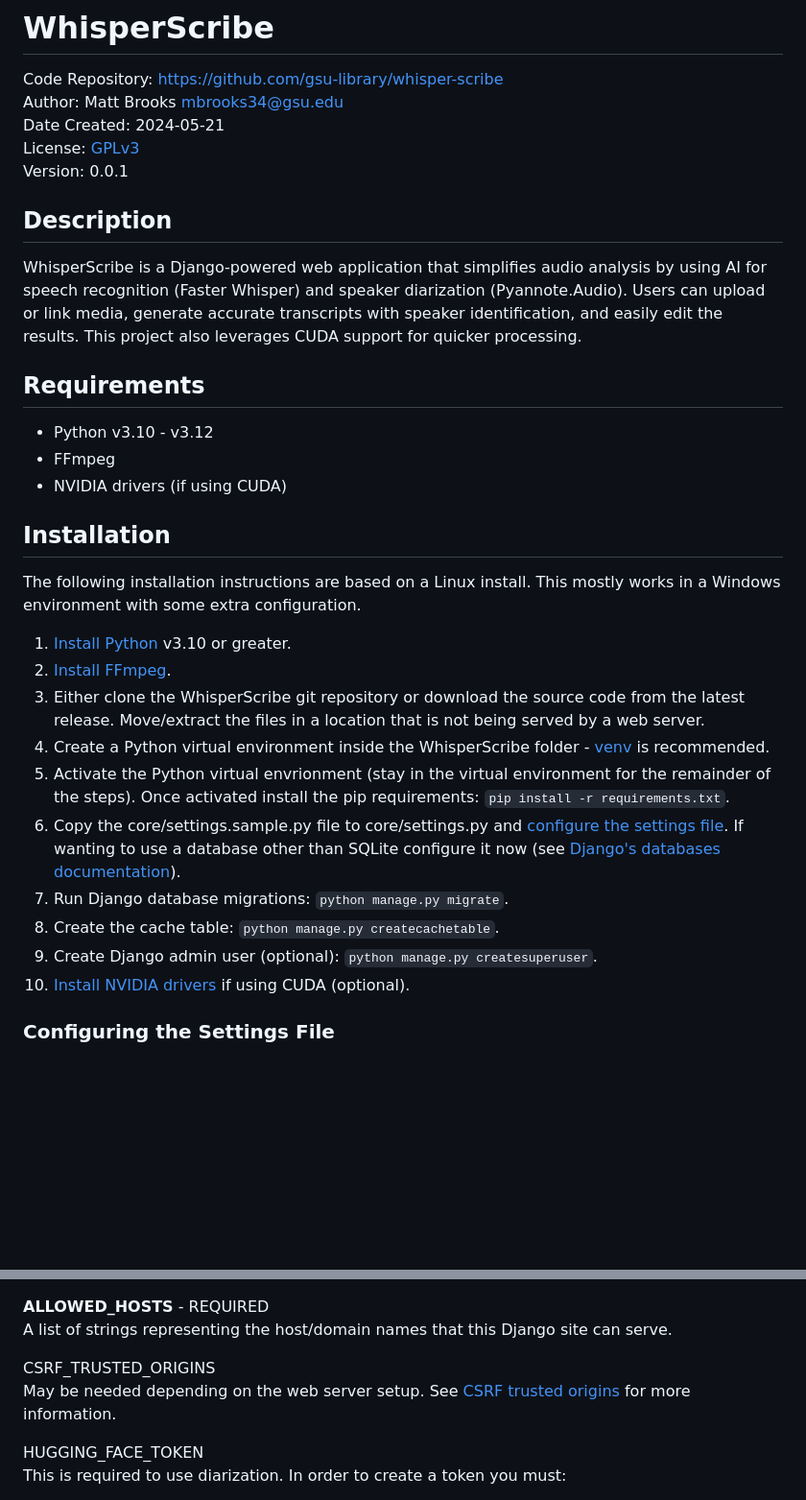
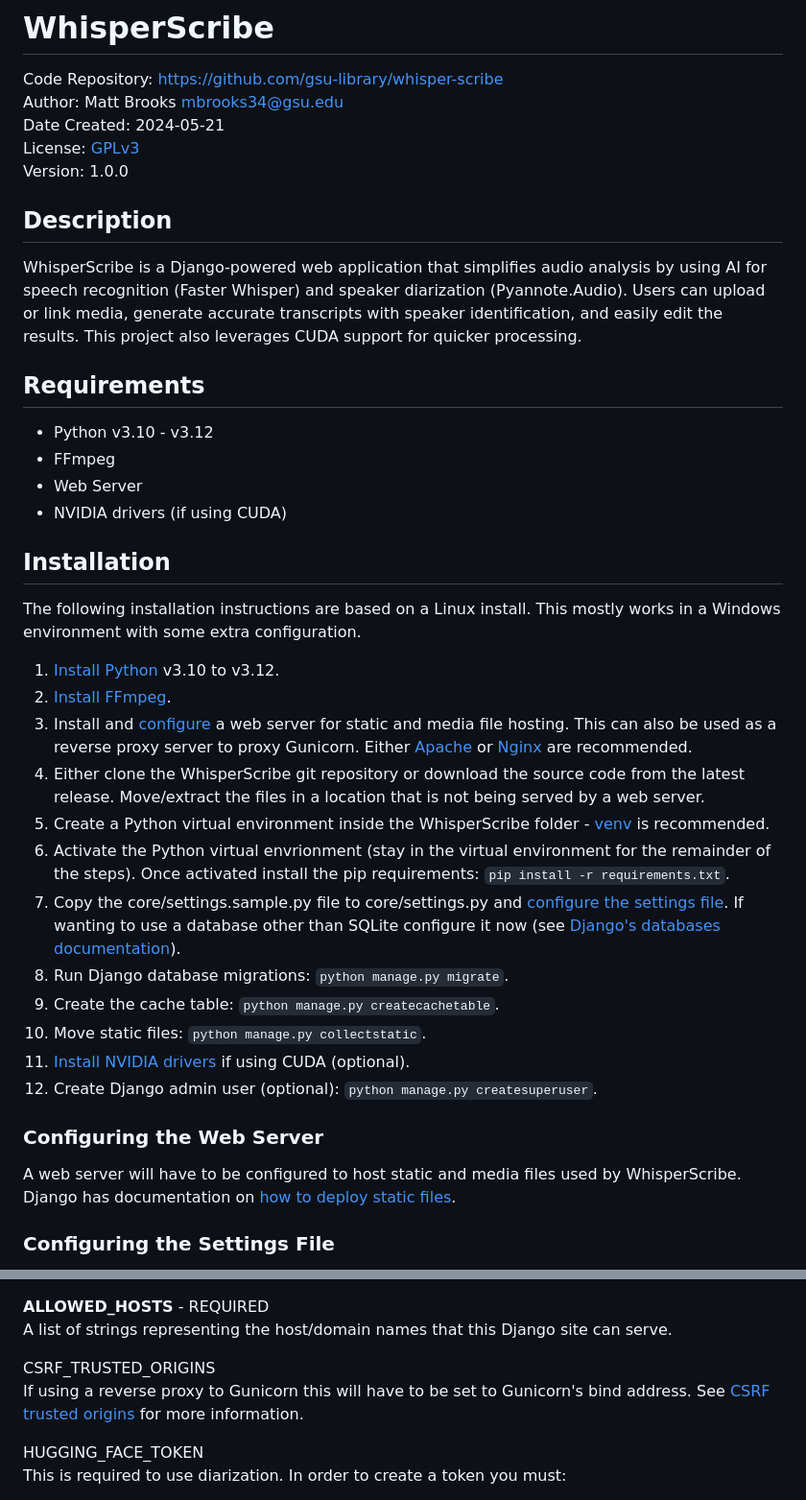
Before and after one commit to gsu-library/whisper-scribe, a Markdown page: README.md, 2 parts joined by grey strips. Shown at 96% size. Drawn GitHub-style; blank space fills up the shorter version.

```diff
--- a/README.md
+++ b/README.md
@@ -3,7 +3,7 @@ Code Repository: https://github.com/gsu-library/whisper-scribe
 Author: Matt Brooks <mbrooks34@gsu.edu>
 Date Created: 2024-05-21
 License: [GPLv3](LICENSE)
-Version: 0.0.1
+Version: 1.0.0
 
 ## Description
 WhisperScribe is a Django-powered web application that simplifies audio analysis by using AI for speech recognition (Faster Whisper) and speaker diarization (Pyannote.Audio). Users can upload or link media, generate accurate transcripts with speaker identification, and easily edit the results. This project also leverages CUDA support for quicker processing.
@@ -11,21 +11,27 @@ WhisperScribe is a Django-powered web application that simplifies audio analysis
 ## Requirements
 - Python v3.10 - v3.12
 - FFmpeg
+- Web Server
 - NVIDIA drivers (if using CUDA)
 
 ## Installation
 The following installation instructions are based on a Linux install. This mostly works in a Windows environment with some extra configuration.
 
-1. [Install Python](https://wiki.python.org/moin/BeginnersGuide/Download) v3.10 or greater.
+1. [Install Python](https://wiki.python.org/moin/BeginnersGuide/Download) v3.10 to v3.12.
 1. [Install FFmpeg](https://www.ffmpeg.org/).
+1. Install and [configure](#configuring-the-web-server) a web server for static and media file hosting. This can also be used as a reverse proxy server to proxy Gunicorn. Either [Apache](https://httpd.apache.org/) or [Nginx](https://nginx.org/) are recommended.
 1. Either clone the WhisperScribe git repository or download the source code from the latest release. Move/extract the files in a location that is not being served by a web server.
 1. Create a Python virtual environment inside the WhisperScribe folder - [venv](https://docs.python.org/3/library/venv.html) is recommended.
 1. Activate the Python virtual envrionment (stay in the virtual environment for the remainder of the steps). Once activated install the pip requirements: `pip install -r requirements.txt`.
 1. Copy the core/settings.sample.py file to core/settings.py and [configure the settings file](#configuring-the-settings-file). If wanting to use a database other than SQLite configure it now (see [Django's databases documentation](https://docs.djangoproject.com/en/5.1/ref/databases/)).
 1. Run Django database migrations: `python manage.py migrate`.
 1. Create the cache table: `python manage.py createcachetable`.
+1. Move static files: `python manage.py collectstatic`.
+1. [Install NVIDIA drivers](#nvidia-drivers) if using CUDA (optional).
 1. Create Django admin user (optional): `python manage.py createsuperuser`.
-1. [Install NVIDIA drivers](#nvidia-drivers) if using CUDA (optional).
+
+### Configuring the Web Server
+A web server will have to be configured to host static and media files used by WhisperScribe. Django has documentation on [how to deploy static files](https://docs.djangoproject.com/en/5.1/howto/static-files/deployment/).
 
 ### Configuring the Settings File
 The SECRET_KEY and ALLOWED_HOST fields must be configured before running WhisperScribe. It is recommended to also take a look at the rest of the configurations in the settings file. See [Django settings reference](https://docs.djangoproject.com/en/5.1/ref/settings/) for additional information. If troubleshooting is needed for setup/configuration DEBUG can be enabled. **DO NOT LEAVE THIS ENABLED IN A PRODUCTION ENVIRONMENT!**
@@ -37,7 +43,7 @@ Run the following command while within the WhisperScribe Python virtual environm
 A list of strings representing the host/domain names that this Django site can serve.
 
 CSRF_TRUSTED_ORIGINS
-May be needed depending on the web server setup. See [CSRF trusted origins](https://docs.djangoproject.com/en/5.1/ref/settings/#csrf-trusted-origins) for more information.
+If using a reverse proxy to Gunicorn this will have to be set to Gunicorn's bind address. See [CSRF trusted origins](https://docs.djangoproject.com/en/5.1/ref/settings/#csrf-trusted-origins) for more information.
 
 HUGGING_FACE_TOKEN
 This is required to use diarization. In order to create a token you must:
```
Also changed, not shown: other parts of README.md (+14 -5 lines).
